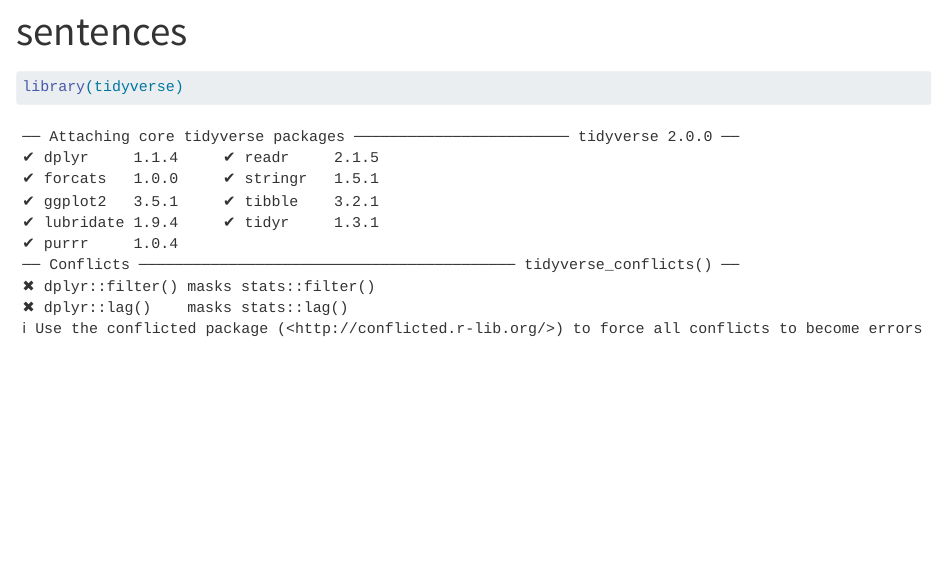
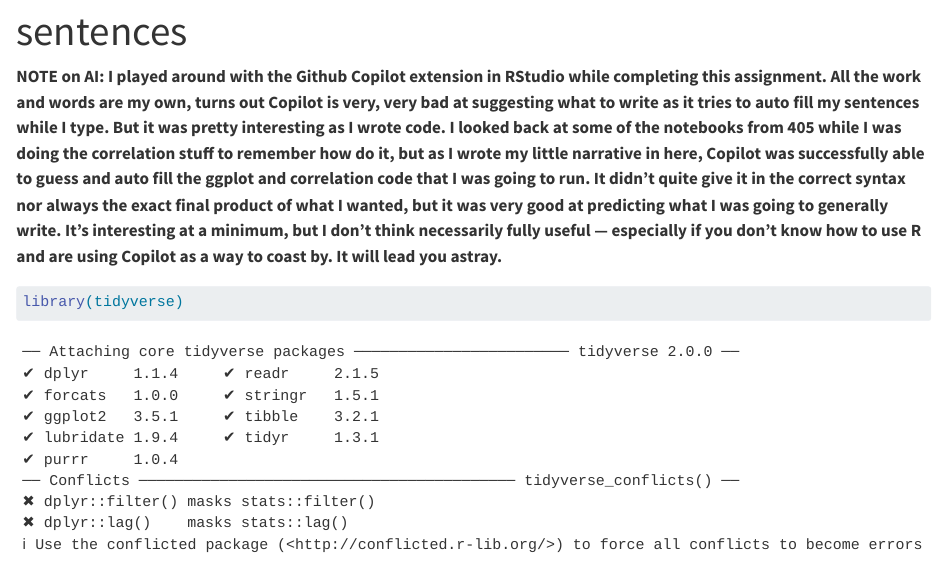
Before and after one commit to mdcohen99/SportsData, a Quarto document (assignments/sentences.qmd): the page in a window 1100 px wide, from its top. Rendered offline with R 4.5, knitr and Pandoc in place of Quarto, with nearby package versions; some code elsewhere in the file could not run offline; long lines of code are wrapped.

Commit message:
Update sentences.qmd

````diff
--- a/assignments/sentences.qmd
+++ b/assignments/sentences.qmd
@@ -3,6 +3,8 @@ title: "sentences"
 format: html
 editor: visual
 ---
+
+**NOTE on AI: I played around with the Github Copilot extension in RStudio while completing this assignment. All the work and words are my own, turns out Copilot is very, very bad at suggesting what to write as it tries to auto fill my sentences while I type. But it was pretty interesting as I wrote code. I looked back at some of the notebooks from 405 while I was doing the correlation stuff to remember how do it, but as I wrote my little narrative in here, Copilot was successfully able to guess and auto fill the ggplot and correlation code that I was going to run. It didn't quite give it in the correct syntax nor always the exact final product of what I wanted, but it was very good at predicting what I was going to generally write. It's interesting at a minimum, but I don't think necessarily fully useful — especially if you don't know how to use R and are using Copilot as a way to coast by. It will lead you astray.**
 
 ```{r}
 library(tidyverse)
````
